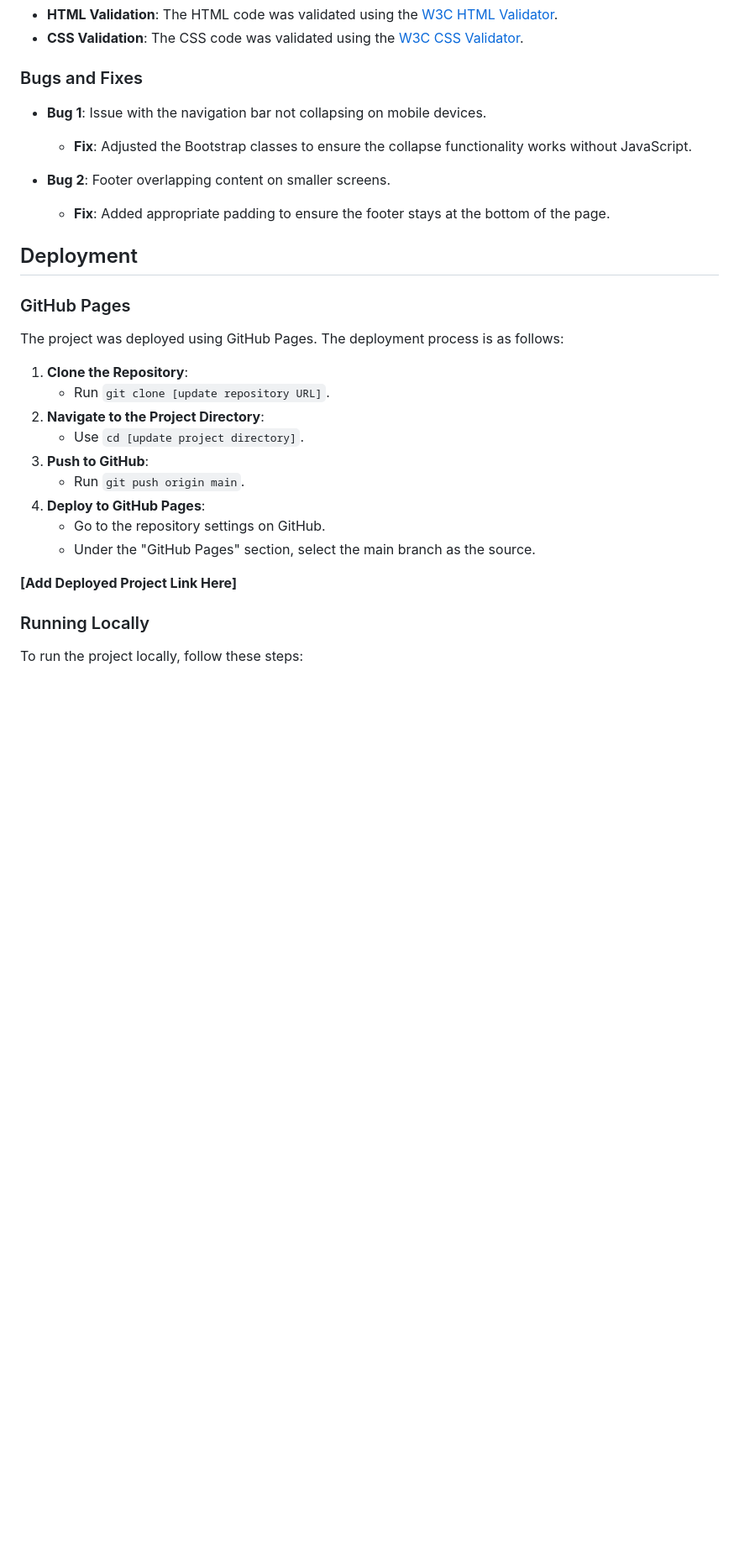
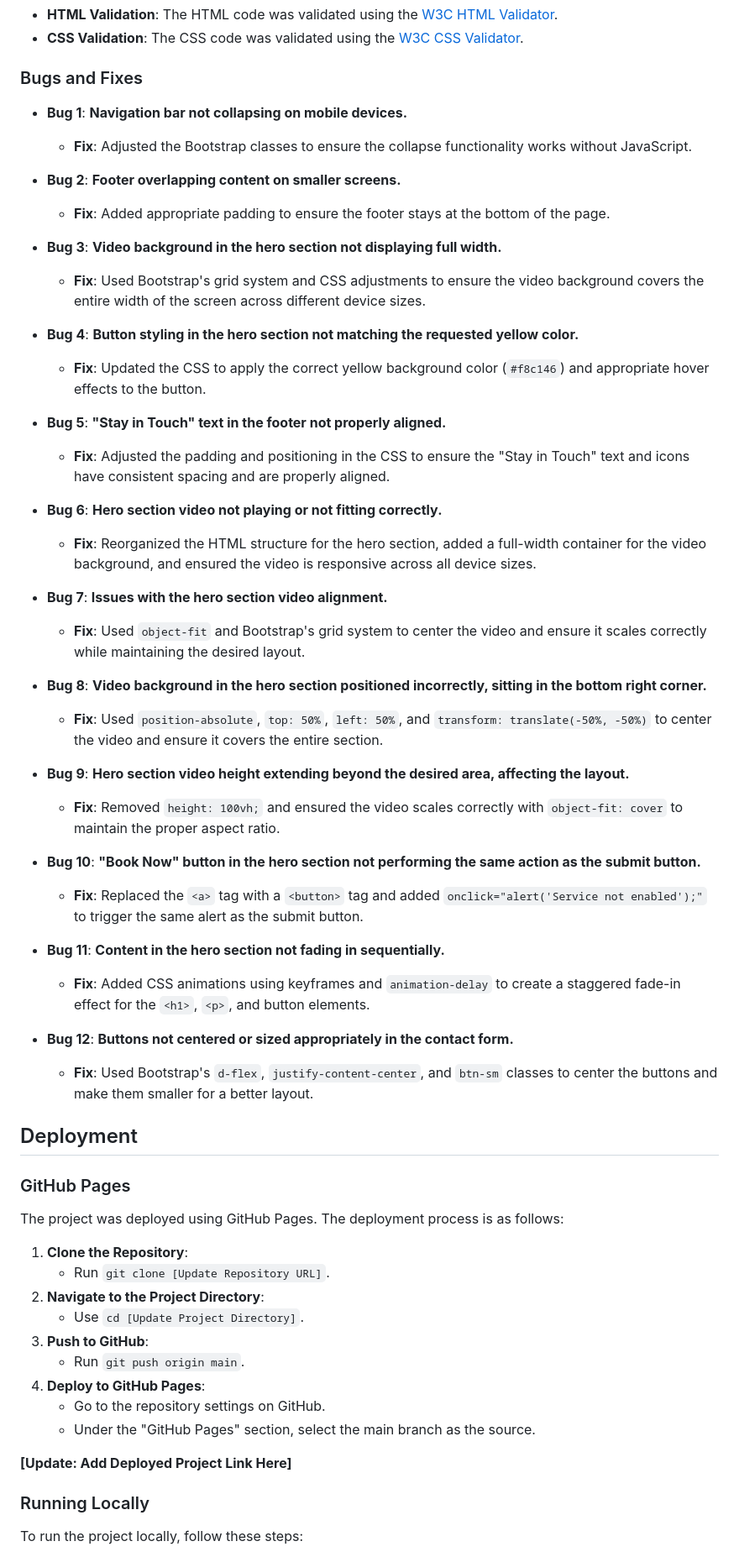
Before and after one commit to MH-LIKHON/MP1-DTL, a Markdown page: README.md, the part around one of its changes. Shown at 84% size. Drawn GitHub-style; blank space fills up the shorter version.

Commit message:
Updated and fixed bugs

```diff
--- a/README.md
+++ b/README.md
@@ -120,11 +120,42 @@ The website was manually tested across various browsers (Chrome, Firefox, Safari
 - **CSS Validation**: The CSS code was validated using the [W3C CSS Validator](https://jigsaw.w3.org/css-validator/).
 
 ### Bugs and Fixes
-- **Bug 1**: Issue with the navigation bar not collapsing on mobile devices.
-    - **Fix**: Adjusted the Bootstrap classes to ensure the collapse functionality works without JavaScript.
 
-- **Bug 2**: Footer overlapping content on smaller screens.
-    - **Fix**: Added appropriate padding to ensure the footer stays at the bottom of the page.
+- **Bug 1**: **Navigation bar not collapsing on mobile devices.**
+  - **Fix**: Adjusted the Bootstrap classes to ensure the collapse functionality works without JavaScript.
+
+- **Bug 2**: **Footer overlapping content on smaller screens.**
+  - **Fix**: Added appropriate padding to ensure the footer stays at the bottom of the page.
+
+- **Bug 3**: **Video background in the hero section not displaying full width.**
+  - **Fix**: Used Bootstrap's grid system and CSS adjustments to ensure the video background covers the entire width of the screen across different device sizes.
+
+- **Bug 4**: **Button styling in the hero section not matching the requested yellow color.**
+  - **Fix**: Updated the CSS to apply the correct yellow background color (`#f8c146`) and appropriate hover effects to the button.
+
+- **Bug 5**: **"Stay in Touch" text in the footer not properly aligned.**
+  - **Fix**: Adjusted the padding and positioning in the CSS to ensure the "Stay in Touch" text and icons have consistent spacing and are properly aligned.
+
+- **Bug 6**: **Hero section video not playing or not fitting correctly.**
+  - **Fix**: Reorganized the HTML structure for the hero section, added a full-width container for the video background, and ensured the video is responsive across all device sizes.
+
+- **Bug 7**: **Issues with the hero section video alignment.**
+  - **Fix**: Used `object-fit` and Bootstrap's grid system to center the video and ensure it scales correctly while maintaining the desired layout.
+
+- **Bug 8**: **Video background in the hero section positioned incorrectly, sitting in the bottom right corner.**
+  - **Fix**: Used `position-absolute`, `top: 50%`, `left: 50%`, and `transform: translate(-50%, -50%)` to center the video and ensure it covers the entire section.
+
+- **Bug 9**: **Hero section video height extending beyond the desired area, affecting the layout.**
+  - **Fix**: Removed `height: 100vh;` and ensured the video scales correctly with `object-fit: cover` to maintain the proper aspect ratio.
+
+- **Bug 10**: **"Book Now" button in the hero section not performing the same action as the submit button.**
+  - **Fix**: Replaced the `<a>` tag with a `<button>` tag and added `onclick="alert('Service not enabled');"` to trigger the same alert as the submit button.
+
+- **Bug 11**: **Content in the hero section not fading in sequentially.**
+  - **Fix**: Added CSS animations using keyframes and `animation-delay` to create a staggered fade-in effect for the `<h1>`, `<p>`, and button elements.
+
+- **Bug 12**: **Buttons not centered or sized appropriately in the contact form.**
+  - **Fix**: Used Bootstrap's `d-flex`, `justify-content-center`, and `btn-sm` classes to center the buttons and make them smaller for a better layout.
 
 ## Deployment
 
@@ -132,16 +163,16 @@ The website was manually tested across various browsers (Chrome, Firefox, Safari
 The project was deployed using GitHub Pages. The deployment process is as follows:
 
 1. **Clone the Repository**:
-    - Run `git clone [update repository URL]`.
+    - Run `git clone [Update Repository URL]`.
 2. **Navigate to the Project Directory**:
-    - Use `cd [update project directory]`.
+    - Use `cd [Update Project Directory]`.
 3. **Push to GitHub**:
     - Run `git push origin main`.
 4. **Deploy to GitHub Pages**:
     - Go to the repository settings on GitHub.
     - Under the "GitHub Pages" section, select the main branch as the source.
 
-**[Add Deployed Project Link Here]**
+**[Update: Add Deployed Project Link Here]**
 
 ### Running Locally
 To run the project locally, follow these steps:
```
Also changed, not shown: other parts of README.md (+9 -7 lines).
